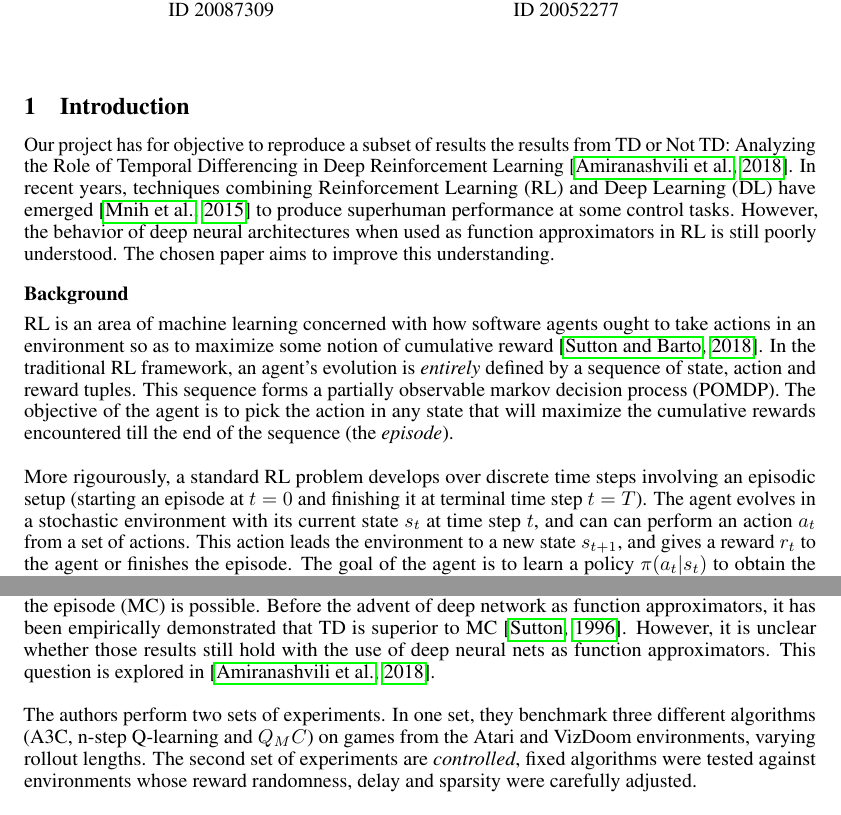
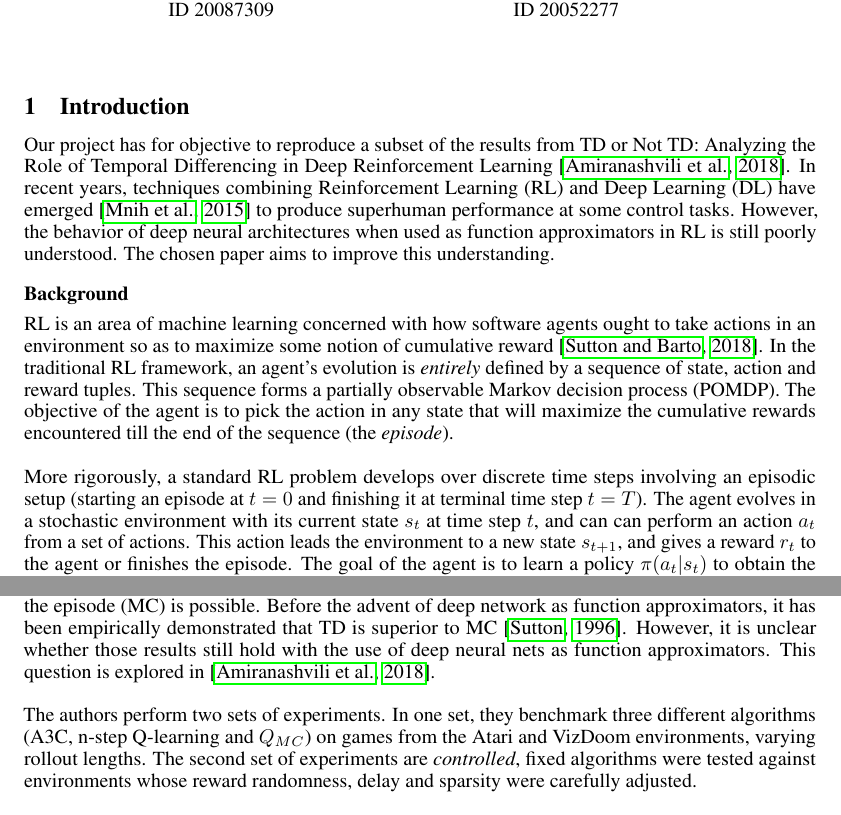
Before and after one commit to AlexandreBeaulne/ift6135_report, a LaTeX document (main.tex): two parts of pages 1 and 2 of 5, joined at a grey line, cut so that both start at the same text. Compiled offline with pdfLaTeX.

Commit message:
small typos

```diff
--- a/main.tex
+++ b/main.tex
@@ -40,7 +40,7 @@
 \maketitle
 \section{Introduction}
 
-Our project has for objective to reproduce a subset of results
+Our project has for objective to reproduce a subset of
 the results from TD or Not TD: Analyzing the Role of Temporal
 Differencing in Deep Reinforcement Learning \citep{amiranashvili2018analyzing}.
 In recent years, techniques combining Reinforcement Learning (RL)
@@ -57,12 +57,12 @@ ought to take actions in an environment so as to maximize some notion
 of cumulative reward \citep{suttonbarto2018}. In the traditional RL
 framework, an agent's evolution is \emph{entirely} defined by a sequence
 of state, action and reward tuples. This sequence forms a
-partially observable markov decision process (POMDP). The objective
+partially observable Markov decision process (POMDP). The objective
 of the agent is to pick the action in any state that will
 maximize the cumulative rewards encountered till the end of the
 sequence (the \emph{episode}).\\
 
-More rigourously, a standard RL problem develops over discrete
+More rigorously, a standard RL problem develops over discrete
 time steps involving an episodic setup (starting an episode at
 $t=0$ and finishing it at terminal time step $t=T$).
 The agent evolves in a stochastic environment with its current state
@@ -132,7 +132,7 @@ whether those results still hold with the use of deep neural nets as function ap
 This question is explored in \citep{amiranashvili2018analyzing}. \\
 
 The authors perform two sets of experiments. In one set, they benchmark three different
-algorithms (A3C, n-step Q-learning and $Q_MC$) on games from the Atari and VizDoom environments,
+algorithms (A3C, n-step Q-learning and $Q_{MC}$) on games from the Atari and VizDoom environments,
 varying rollout lengths. The second set of experiments are \emph{controlled}, fixed algorithms
 were tested against environments whose reward randomness, delay and sparsity were
 carefully adjusted.\\
```
Also changed, not shown: main.pdf.
